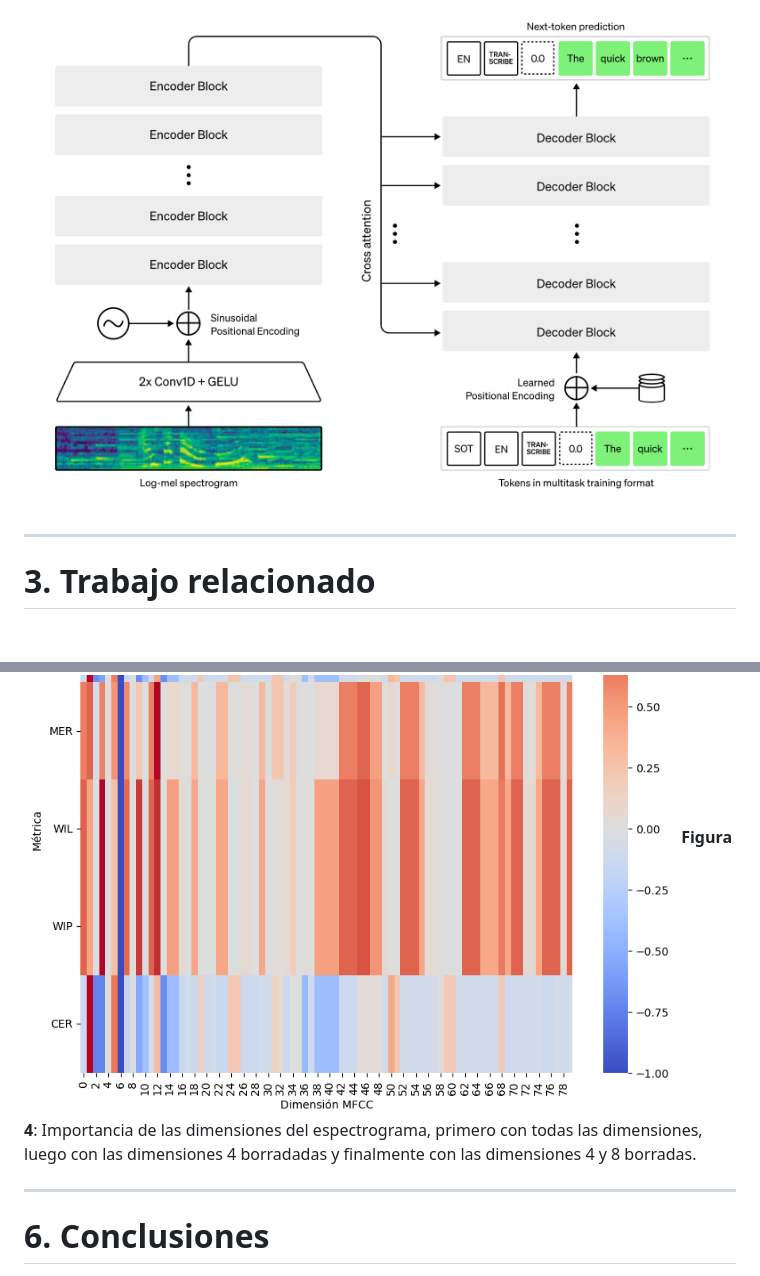
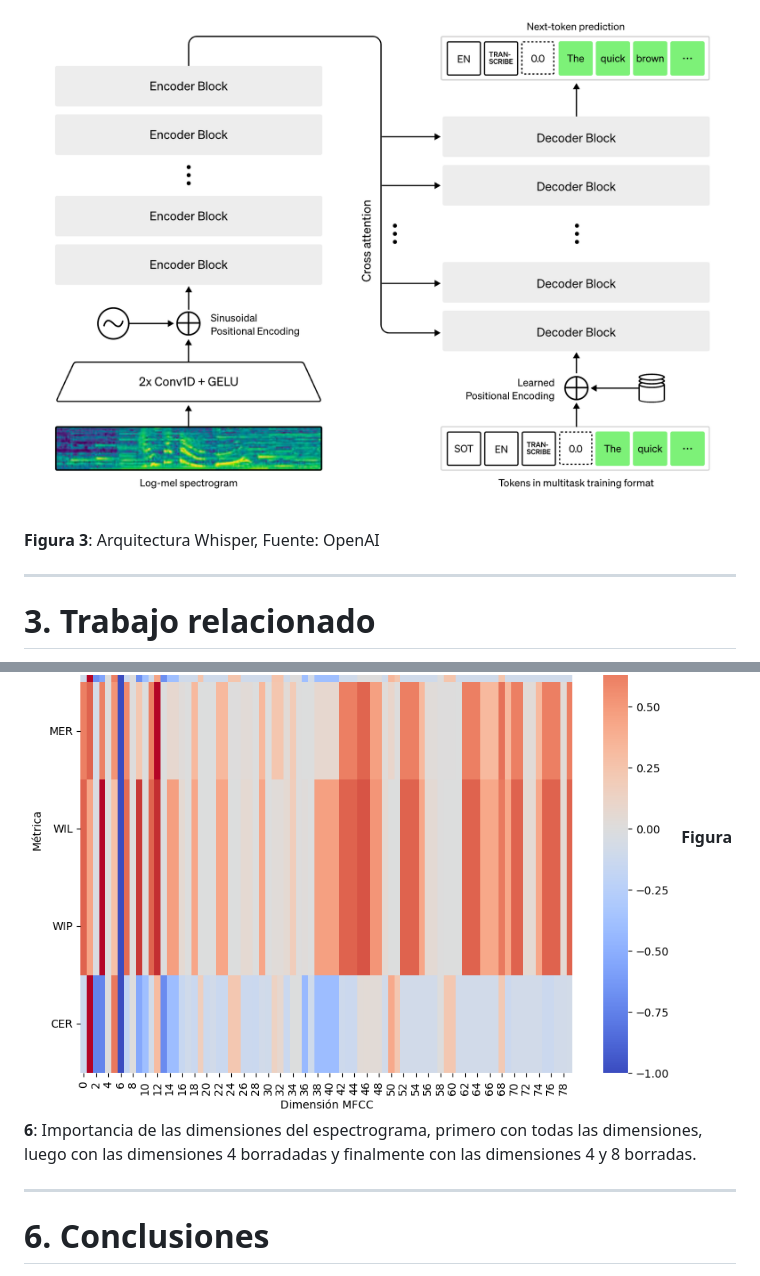
Before and after one commit to diegoquezadac/BATS, a Markdown page: slides/presentation.md, 2 parts joined by grey strips. GitHub-like rendering; blank space fills up the shorter version.

```diff
--- a/slides/presentation.md
+++ b/slides/presentation.md
@@ -128,6 +133,8 @@ Donde $S$ es el número de sustituciones, $D$ es el número de eliminaciones, $I
 <div class="center-align">
 
 ![w:750 h:500](images/whisper_1.png)
+
+**Figura 3**: Arquitectura Whisper, Fuente: OpenAI
 
 </div>
 
@@ -210,7 +217,7 @@ Se han propuesto explicaciones para distintas tareas:
 # 5.1 Representation Erasure
 
 ![w:370 h:350](images/importance_plot_all_dims.png) ![w:370 h:350](images/importance_plot_no_dims_4.png) ![w:370 h:350](images/importance_plot_no_dims_4-8.png)
-**Figura 4**: Importancia de las dimensiones del espectrograma, primero con todas las dimensiones, luego con las dimensiones 4 borradadas y finalmente con las dimensiones 4 y 8 borradas.
+**Figura 6**: Importancia de las dimensiones del espectrograma, primero con todas las dimensiones, luego con las dimensiones 4 borradadas y finalmente con las dimensiones 4 y 8 borradas.
 
 ---
 # 6. Conclusiones
```
Also changed, not shown: other parts of slides/presentation.md (+14 -9 lines), slides/images/dim_8_erasured.png (added), slides/images/spectogram_1.png (added), slides/images/waveshow.png (added), slides/images/whisper_mel.png (added), 1 other file.
